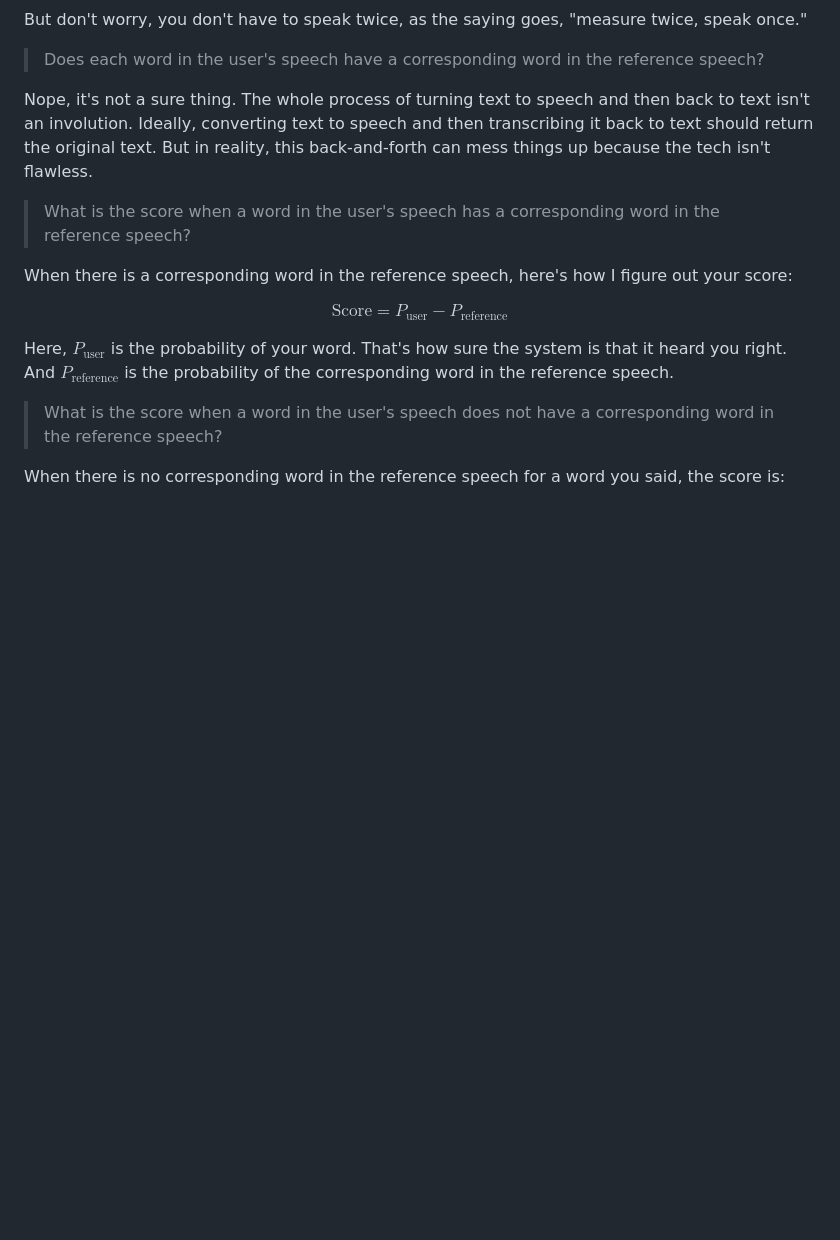
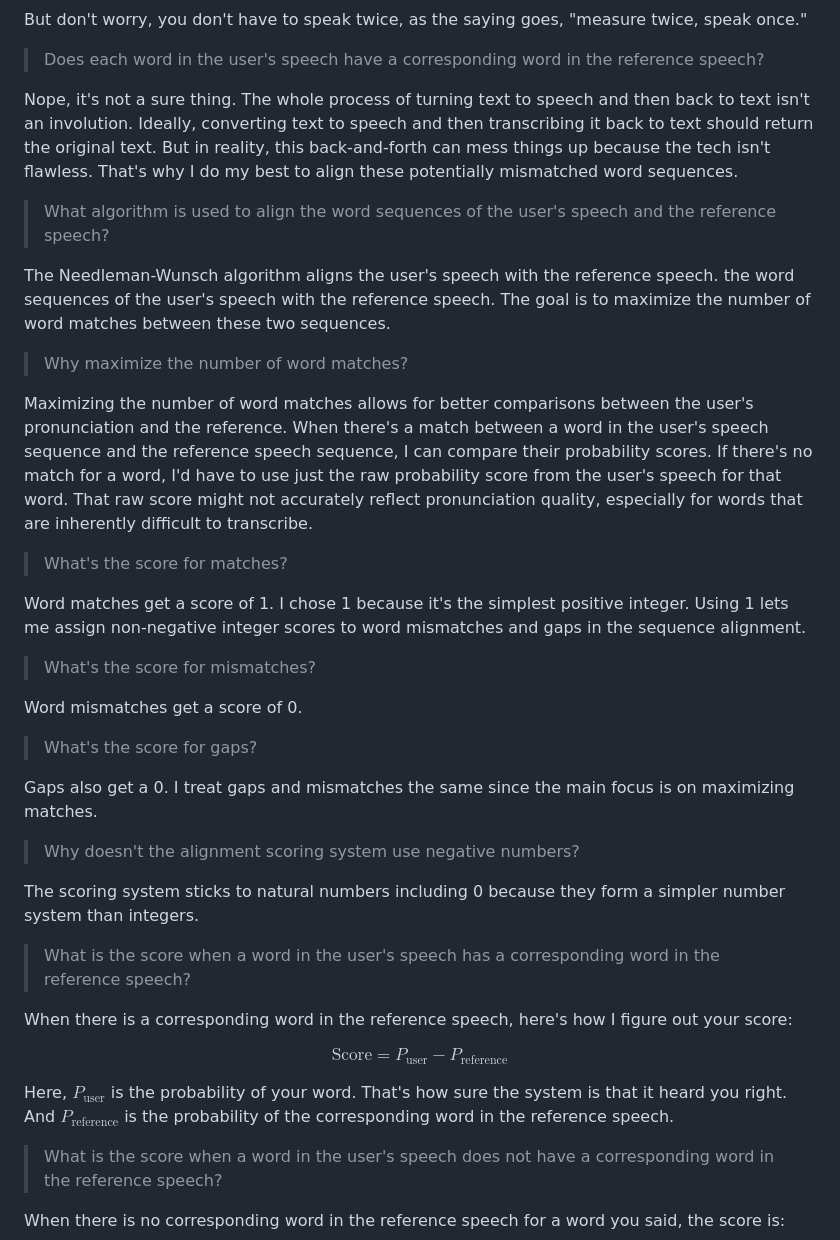
Before and after one commit to 8ta4/accent, a Markdown page: DONTREADME.md, the part around the change. Drawn GitHub-style; blank space fills up the shorter version.

Commit message:
Define scoring system for sequence alignment

```diff
--- a/DONTREADME.md
+++ b/DONTREADME.md
@@ -196,7 +196,31 @@ But don't worry, you don't have to speak twice, as the saying goes, "measure twi
 
 > Does each word in the user's speech have a corresponding word in the reference speech?
 
-Nope, it's not a sure thing. The whole process of turning text to speech and then back to text isn't an involution. Ideally, converting text to speech and then transcribing it back to text should return the original text. But in reality, this back-and-forth can mess things up because the tech isn't flawless.
+Nope, it's not a sure thing. The whole process of turning text to speech and then back to text isn't an involution. Ideally, converting text to speech and then transcribing it back to text should return the original text. But in reality, this back-and-forth can mess things up because the tech isn't flawless. That's why I do my best to align these potentially mismatched word sequences.
+
+> What algorithm is used to align the word sequences of the user's speech and the reference speech?
+
+The Needleman-Wunsch algorithm aligns the user's speech with the reference speech. the word sequences of the user's speech with the reference speech. The goal is to maximize the number of word matches between these two sequences.
+
+> Why maximize the number of word matches?
+
+Maximizing the number of word matches allows for better comparisons between the user's pronunciation and the reference. When there's a match between a word in the user's speech sequence and the reference speech sequence, I can compare their probability scores. If there's no match for a word, I'd have to use just the raw probability score from the user's speech for that word. That raw score might not accurately reflect pronunciation quality, especially for words that are inherently difficult to transcribe.
+
+> What's the score for matches?
+
+Word matches get a score of 1. I chose 1 because it's the simplest positive integer. Using 1 lets me assign non-negative integer scores to word mismatches and gaps in the sequence alignment.
+
+> What's the score for mismatches?
+
+Word mismatches get a score of 0.
+
+> What's the score for gaps?
+
+Gaps also get a 0. I treat gaps and mismatches the same since the main focus is on maximizing matches.
+
+> Why doesn't the alignment scoring system use negative numbers?
+
+The scoring system sticks to natural numbers including 0 because they form a simpler number system than integers.
 
 > What is the score when a word in the user's speech has a corresponding word in the reference speech?
 
```
